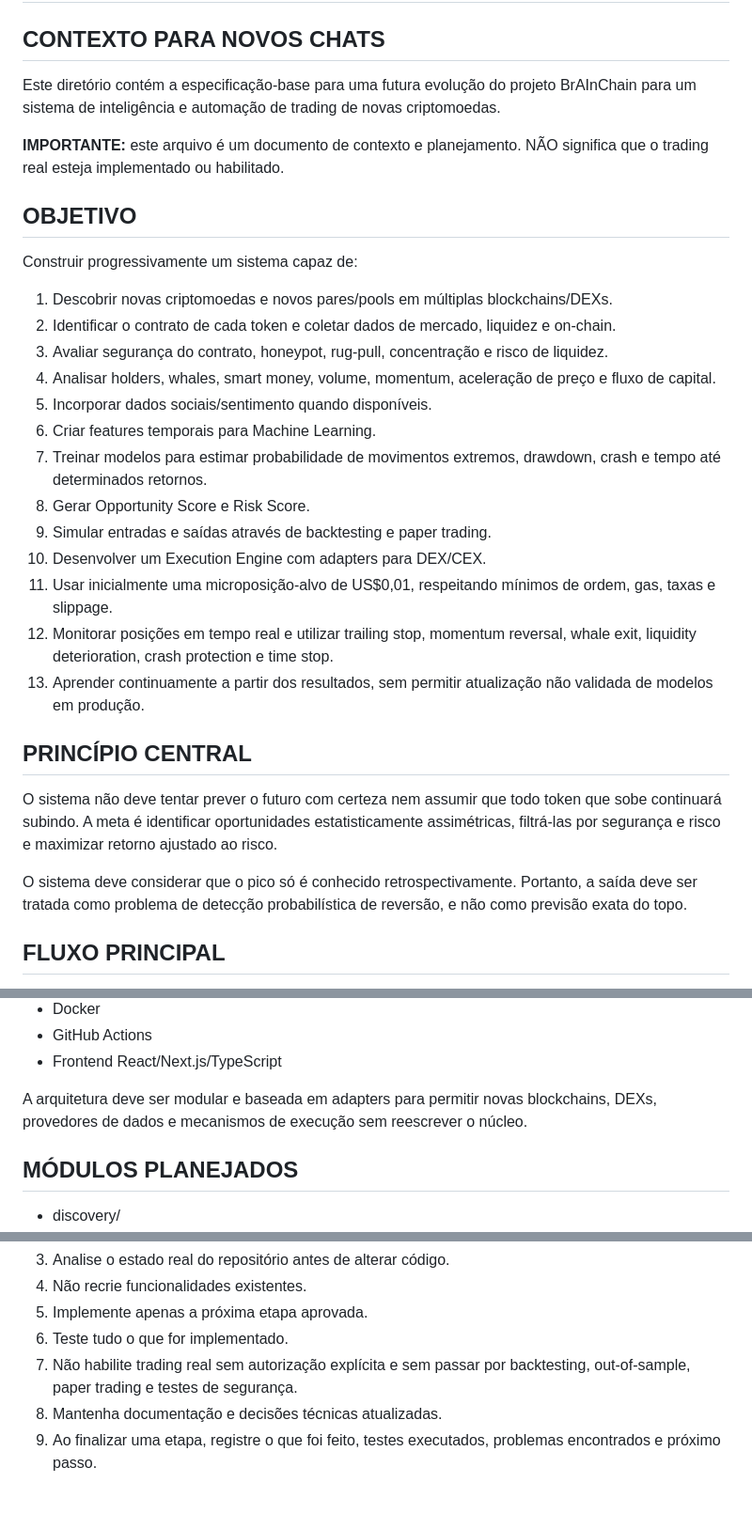
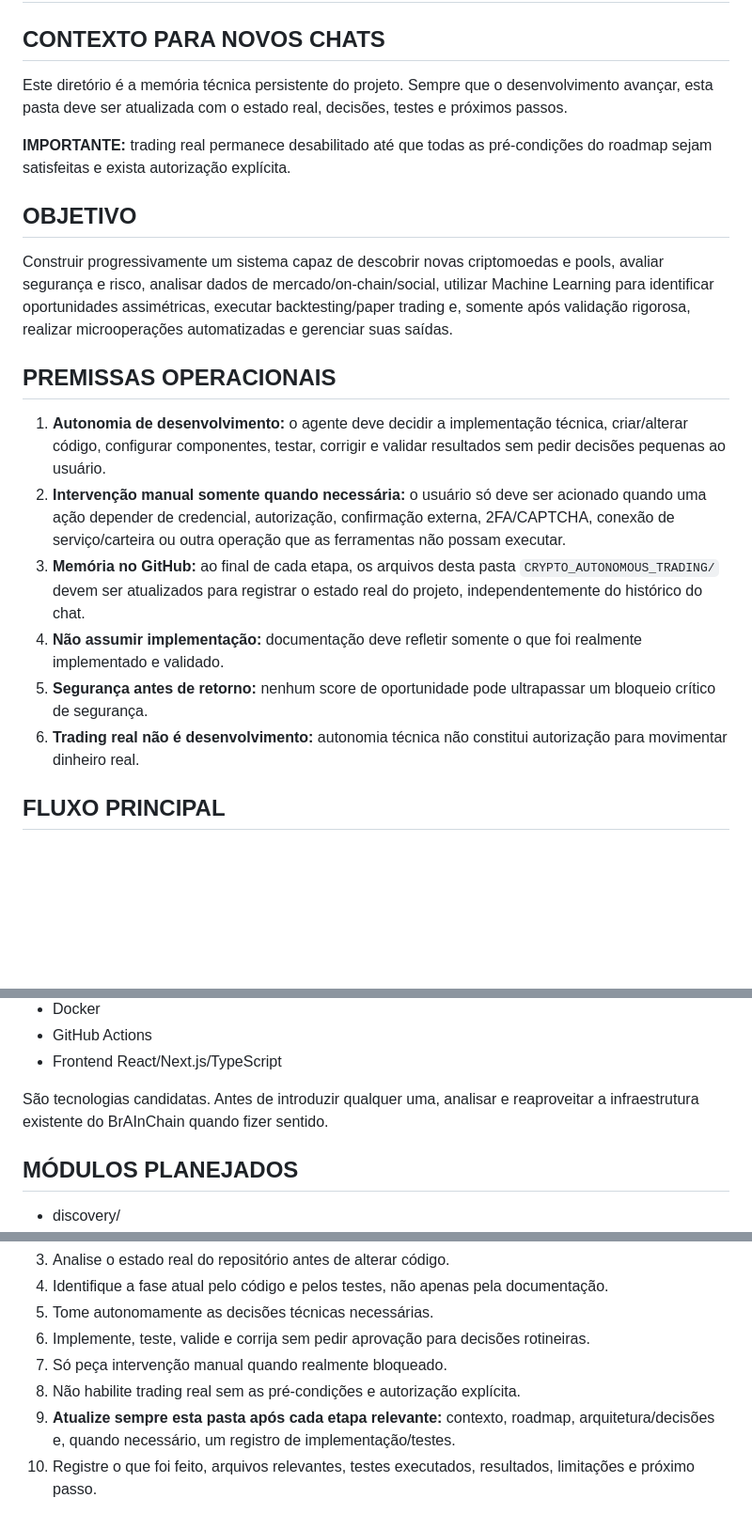
Before and after one commit to tiagodeazevedoferreira/BrAInChain_v227082026, a Markdown page: CRYPTO_AUTONOMOUS_TRADING/PROJECT_CONTEXT.md, 3 parts joined by grey strips. Shown at 94% size. GitHub-like rendering; blank space fills up the shorter version.

```diff
--- a/CRYPTO_AUTONOMOUS_TRADING/PROJECT_CONTEXT.md
+++ b/CRYPTO_AUTONOMOUS_TRADING/PROJECT_CONTEXT.md
@@ -2,33 +2,22 @@
 
 ## CONTEXTO PARA NOVOS CHATS
 
-Este diretório contém a especificação-base para uma futura evolução do projeto BrAInChain para um sistema de inteligência e automação de trading de novas criptomoedas.
+Este diretório é a memória técnica persistente do projeto. Sempre que o desenvolvimento avançar, esta pasta deve ser atualizada com o estado real, decisões, testes e próximos passos.
 
-**IMPORTANTE:** este arquivo é um documento de contexto e planejamento. NÃO significa que o trading real esteja implementado ou habilitado.
+**IMPORTANTE:** trading real permanece desabilitado até que todas as pré-condições do roadmap sejam satisfeitas e exista autorização explícita.
 
 ## OBJETIVO
 
-Construir progressivamente um sistema capaz de:
+Construir progressivamente um sistema capaz de descobrir novas criptomoedas e pools, avaliar segurança e risco, analisar dados de mercado/on-chain/social, utilizar Machine Learning para identificar oportunidades assimétricas, executar backtesting/paper trading e, somente após validação rigorosa, realizar microoperações automatizadas e gerenciar suas saídas.
 
-1. Descobrir novas criptomoedas e novos pares/pools em múltiplas blockchains/DEXs.
-2. Identificar o contrato de cada token e coletar dados de mercado, liquidez e on-chain.
-3. Avaliar segurança do contrato, honeypot, rug-pull, concentração e risco de liquidez.
-4. Analisar holders, whales, smart money, volume, momentum, aceleração de preço e fluxo de capital.
-5. Incorporar dados sociais/sentimento quando disponíveis.
-6. Criar features temporais para Machine Learning.
-7. Treinar modelos para estimar probabilidade de movimentos extremos, drawdown, crash e tempo até determinados retornos.
-8. Gerar Opportunity Score e Risk Score.
-9. Simular entradas e saídas através de backtesting e paper trading.
-10. Desenvolver um Execution Engine com adapters para DEX/CEX.
-11. Usar inicialmente uma microposição-alvo de US$0,01, respeitando mínimos de ordem, gas, taxas e slippage.
-12. Monitorar posições em tempo real e utilizar trailing stop, momentum reversal, whale exit, liquidity deterioration, crash protection e time stop.
-13. Aprender continuamente a partir dos resultados, sem permitir atualização não validada de modelos em produção.
+## PREMISSAS OPERACIONAIS
 
-## PRINCÍPIO CENTRAL
-
-O sistema não deve tentar prever o futuro com certeza nem assumir que todo token que sobe continuará subindo. A meta é identificar oportunidades estatisticamente assimétricas, filtrá-las por segurança e risco e maximizar retorno ajustado ao risco.
-
-O sistema deve considerar que o pico só é conhecido retrospectivamente. Portanto, a saída deve ser tratada como problema de detecção probabilística de reversão, e não como previsão exata do topo.
+1. **Autonomia de desenvolvimento:** o agente deve decidir a implementação técnica, criar/alterar código, configurar componentes, testar, corrigir e validar resultados sem pedir decisões pequenas ao usuário.
+2. **Intervenção manual somente quando necessária:** o usuário só deve ser acionado quando uma ação depender de credencial, autorização, confirmação externa, 2FA/CAPTCHA, conexão de serviço/carteira ou outra operação que as ferramentas não possam executar.
+3. **Memória no GitHub:** ao final de cada etapa, os arquivos desta pasta `CRYPTO_AUTONOMOUS_TRADING/` devem ser atualizados para registrar o estado real do projeto, independentemente do histórico do chat.
+4. **Não assumir implementação:** documentação deve refletir somente o que foi realmente implementado e validado.
+5. **Segurança antes de retorno:** nenhum score de oportunidade pode ultrapassar um bloqueio crítico de segurança.
+6. **Trading real não é desenvolvimento:** autonomia técnica não constitui autorização para movimentar dinheiro real.
 
 ## FLUXO PRINCIPAL
 
@@ -51,7 +40,7 @@ DISCOVERY → NORMALIZATION → SECURITY → ON-CHAIN → MARKET → SOCIAL →
 - GitHub Actions
 - Frontend React/Next.js/TypeScript
 
-A arquitetura deve ser modular e baseada em adapters para permitir novas blockchains, DEXs, provedores de dados e mecanismos de execução sem reescrever o núcleo.
+São tecnologias candidatas. Antes de introduzir qualquer uma, analisar e reaproveitar a infraestrutura existente do BrAInChain quando fizer sentido.
 
 ## MÓDULOS PLANEJADOS
 
@@ -147,7 +137,8 @@ Ao continuar este projeto:
 3. Analise o estado real do repositório antes de alterar código.
-4. Não recrie funcionalidades existentes.
-5. Implemente apenas a próxima etapa aprovada.
-6. Teste tudo o que for implementado.
-7. Não habilite trading real sem autorização explícita e sem passar por backtesting, out-of-sample, paper trading e testes de segurança.
-8. Mantenha documentação e decisões técnicas atualizadas.
-9. Ao finalizar uma etapa, registre o que foi feito, testes executados, problemas encontrados e próximo passo.
+4. Identifique a fase atual pelo código e pelos testes, não apenas pela documentação.
+5. Tome autonomamente as decisões técnicas necessárias.
+6. Implemente, teste, valide e corrija sem pedir aprovação para decisões rotineiras.
+7. Só peça intervenção manual quando realmente bloqueado.
+8. Não habilite trading real sem as pré-condições e autorização explícita.
+9. **Atualize sempre esta pasta após cada etapa relevante:** contexto, roadmap, arquitetura/decisões e, quando necessário, um registro de implementação/testes.
+10. Registre o que foi feito, arquivos relevantes, testes executados, resultados, limitações e próximo passo.
```
Also changed, not shown: other parts of CRYPTO_AUTONOMOUS_TRADING/PROJECT_CONTEXT.md (+24 -23 lines).
